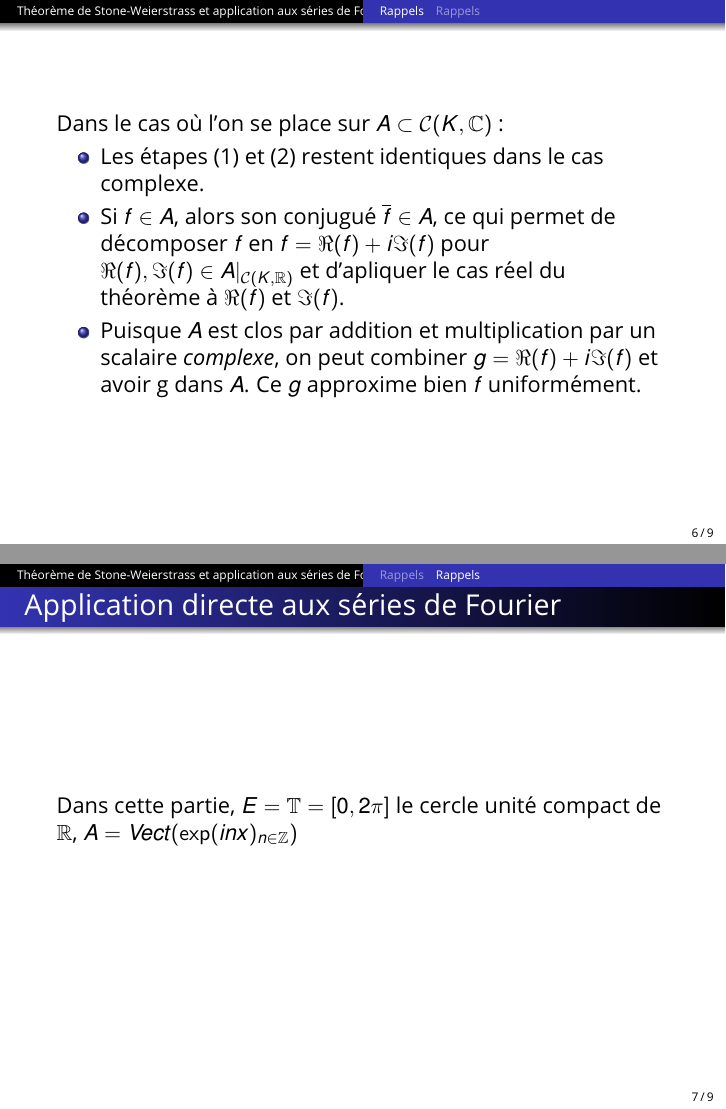
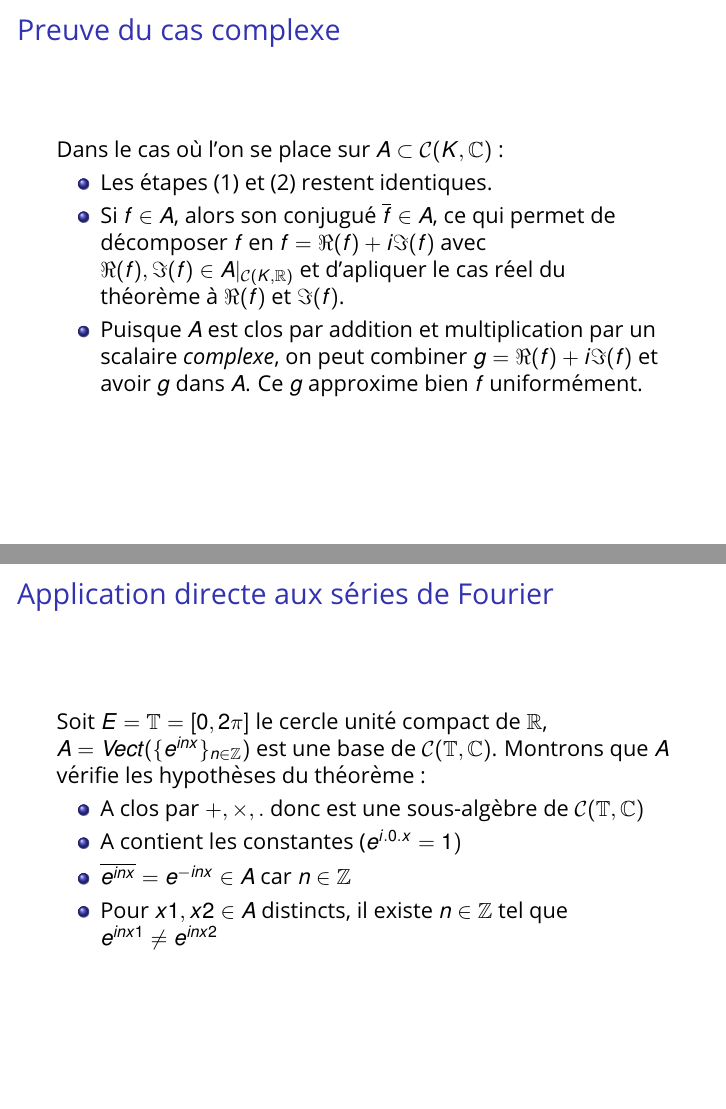
Before and after one commit to SP-84/weierstrass, LaTeX slides (oralpresentation.tex): pages 6 and 7 of 9, joined at a grey line. Compiled offline with pdfLaTeX.

Commit message:
Added Stone-Weierstrass fourier case

```diff
--- a/oralpresentation.tex
+++ b/oralpresentation.tex
@@ -48,7 +48,7 @@
 
 % Beamer comes with a number of default layout themes which change the colors and layouts of slides. Below is a list of all themes available, uncomment each in turn to see what they look like.
 
-%\usetheme{default}
+\usetheme{default}
 %\usetheme{AnnArbor}
 %\usetheme{Antibes}
 %\usetheme{Bergen}
@@ -57,7 +57,7 @@
 %\usetheme{Boadilla}
 %\usetheme{CambridgeUS}
 %\usetheme{Copenhagen}
-\usetheme{Darmstadt}
+%\usetheme{Darmstadt}
 %\usetheme{Dresden}
 %\usetheme{Frankfurt}
 %\usetheme{Goettingen}
@@ -86,7 +86,7 @@
 %\usecolortheme{beaver}
 %\usecolortheme{beetle}
 %\usecolortheme{crane}
-%\usecolortheme{dolphin}
+\usecolortheme{dolphin}
 %\usecolortheme{dove}
 %\usecolortheme{fly}
 %\usecolortheme{lily}
@@ -94,7 +94,7 @@
 %\usecolortheme{seagull}
 %\usecolortheme{seahorse}
 %\usecolortheme{spruce}
-\usecolortheme{whale}
+%\usecolortheme{whale}
 %\usecolortheme{wolverine}
 
 %----------------------------------------------------------------------------------------
@@ -125,10 +125,10 @@
 
 % Inner themes change the styling of internal slide elements, for example: bullet points, blocks, bibliography entries, title pages, theorems, etc. Uncomment each theme in turn to see what changes it makes to your presentation.
 
-\useinnertheme{default}
+%\useinnertheme{default}
 %\useinnertheme{circles}
 %\useinnertheme{rectangles}
-%\useinnertheme{rounded}
+\useinnertheme{rounded}
 %\useinnertheme{inmargin}
 
 %----------------------------------------------------------------------------------------
@@ -137,18 +137,18 @@
 
 % Outer themes change the overall layout of slides, such as: header and footer lines, sidebars and slide titles. Uncomment each theme in turn to see what changes it makes to your presentation.
 
-%\useoutertheme{default}
+\useoutertheme{default}
 %\useoutertheme{infolines}
 %\useoutertheme{miniframes}
 %\useoutertheme{smoothbars}
 %\useoutertheme{sidebar}
 %\useoutertheme{split}
-\useoutertheme{shadow}
+%\useoutertheme{shadow}
 %\useoutertheme{tree}
 %\useoutertheme{smoothtree}
 
 %\setbeamertemplate{footline} % Uncomment this line to remove the footer line in all slides
-\setbeamertemplate{footline}[page number] % Uncomment this line to replace the footer line in all slides with a simple slide count
+\setbeamertemplate{footline}% Uncomment this line to replace the footer line in all slides with a simple slide count
 
 \setbeamertemplate{navigation symbols}{} % Uncomment this line to remove the navigation symbols from the bottom of all slides
 
@@ -160,9 +160,9 @@
 
 %\subtitle{} % Presentation subtitle, remove this command if a subtitle isn't required
 
-\author{Samy Amara et Guillaume Salloum} % Presenter name(s), the optional parameter can contain a shortened version to appear on the bottom of every slide, while the main parameter will appear on the title slide
+\author{Samy Amara, Guillaume Salloum} % Presenter name(s), the optional parameter can contain a shortened version to appear on the bottom of every slide, while the main parameter will appear on the title slide
 
-\institute[AMS]{Avignon Université \\ \smallskip L3 Mathématiques} % Your institution, the optional parameter can be used for the institution shorthand and will appear on the bottom of every slide after author names, while the required parameter is used on the title slide and can include your email address or additional information on separate lines
+\institute{Avignon Université \\ \smallskip L3 Mathématiques} % Your institution, the optional parameter can be used for the institution shorthand and will appear on the bottom of every slide after author names, while the required parameter is used on the title slide and can include your email address or additional information on separate lines
 
 \date{} % Presentation date or conference/meeting name, the optional parameter can contain a shortened version to appear on the bottom of every slide, while the required parameter value is output to the title slide
 
@@ -195,7 +195,7 @@
 %	PRESENTATION BODY SLIDES
 %----------------------------------------------------------------------------------------
 
-\section{Théorème de Stone-Weierstrass et application aux séries de Fourier} % Sections are added in order to organize your presentation into discrete blocks, all sections and subsections are automatically output to the table of contents as an overview of the talk but NOT output in the presentation as separate slides
+\section{Théorème de Stone-Weierstrass} % Sections are added in order to organize your presentation into discrete blocks, all sections and subsections are automatically output to the table of contents as an overview of the talk but NOT output in the presentation as separate slides
 
 %------------------------------------------------
 
@@ -251,11 +251,12 @@ alors \(\mathcal{C}(K,\mathbb{R}) \) est une algèbre de Banach.
 %------------------------------------------------
 
 \begin{frame}
+	\frametitle{Preuve du cas complexe}
 \par Dans le cas où l'on se place sur \( A \subset \mathcal{C}(K,\mathbb{C}) \) :
 \begin{itemize}
-	\item Les étapes (\ref{item:i}) et (\ref{item:ii}) restent identiques dans le cas complexe.
-	\item Si \( f \in A \), alors son conjugué \( \overline{f} \in A \), ce qui permet de décomposer \( f \) en \( f = \Re(f) + i\Im(f) \) pour \( \Re(f), \Im(f) \in A|_{\mathcal{C}(K,\mathbb{R})} \) et d'apliquer le cas réel du théorème à \( \Re(f) \) et \( \Im(f) \).
-	\item Puisque \( A \) est clos par addition et multiplication par un scalaire \textit{complexe}, on peut combiner \( g = \Re(f) + i\Im(f) \) et avoir g dans \( A \). Ce \( g \) approxime bien \( f \) uniformément.
+	\item Les étapes (\ref{item:i}) et (\ref{item:ii}) restent identiques.
+	\item Si \( f \in A \), alors son conjugué \( \overline{f} \in A \), ce qui permet de décomposer \( f \) en \( f = \Re(f) + i\Im(f) \) avec \( \Re(f), \Im(f) \in A|_{\mathcal{C}(K,\mathbb{R})} \) et d'apliquer le cas réel du théorème à \( \Re(f) \) et \( \Im(f) \).
+	\item Puisque \( A \) est clos par addition et multiplication par un scalaire \textit{complexe}, on peut combiner \( g = \Re(f) + i\Im(f) \) et avoir \( g \) dans \( A \). Ce \( g \) approxime bien \( f \) uniformément.
 
 \end{itemize}
 \end{frame}
@@ -266,7 +267,14 @@ alors \(\mathcal{C}(K,\mathbb{R}) \) est une algèbre de Banach.
 \subsection{Application directe aux séries de Fourier}
 \frametitle{Application directe aux séries de Fourier}
 
-\par Dans cette partie, \( E = \mathbb{T} = [0,2\pi] \) le cercle unité compact de \( \mathbb{R} \), \( A = Vect({\exp(inx)_{n \in \mathbb{Z}}}) \)
+\par Soit \( E = \mathbb{T} = [0,2\pi] \) le cercle unité compact de \( \mathbb{R} \), \(A = Vect(\{e^{inx}\}_{n \in \mathbb{Z}})\) est une base de \( \mathcal{C}(\mathbb{T},\mathbb{C}) \). Montrons que \( A \) vérifie les hypothèses du théorème :
+\begin{itemize}
+	\item A clos par \( +,\times,. \) donc est une sous-algèbre de \( \mathcal{C}(\mathbb{T},\mathbb{C}) \)
+	\item A contient les constantes (\( e^{i.0.x} = 1) \)
+	\item \( \overline{e^{inx}} = e^{-inx} \in A \) car \( n \in \mathbb{Z} \)
+	\item Pour \( x1, x2 \in A \) distincts, il existe \( n \in \mathbb{Z} \) tel que
+		\( e^{inx1} \neq e^{inx2} \)
+\end{itemize}
 
 \end{frame}
 %------------------------------------------------
```
Also changed, not shown: oralpresentation.pdf.
